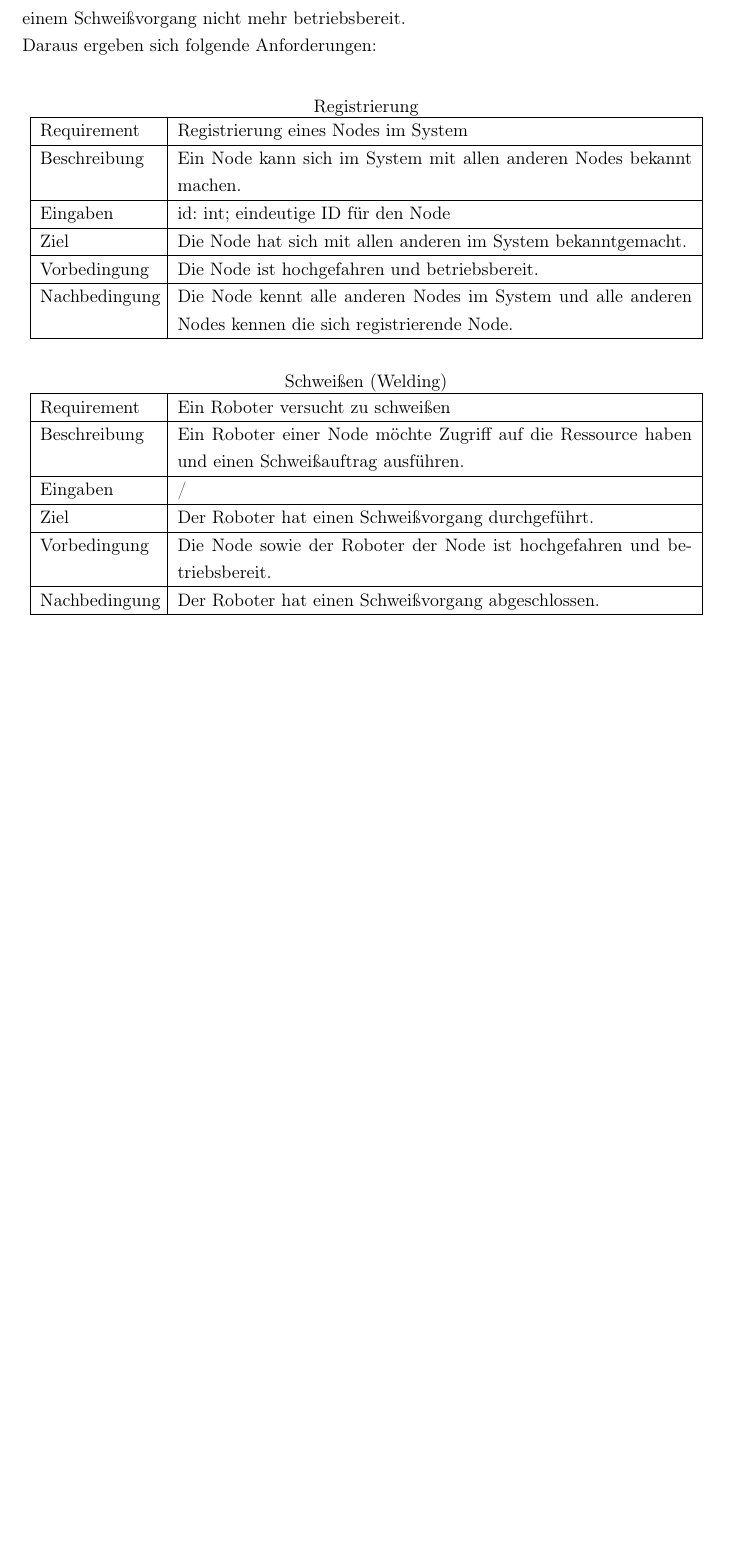
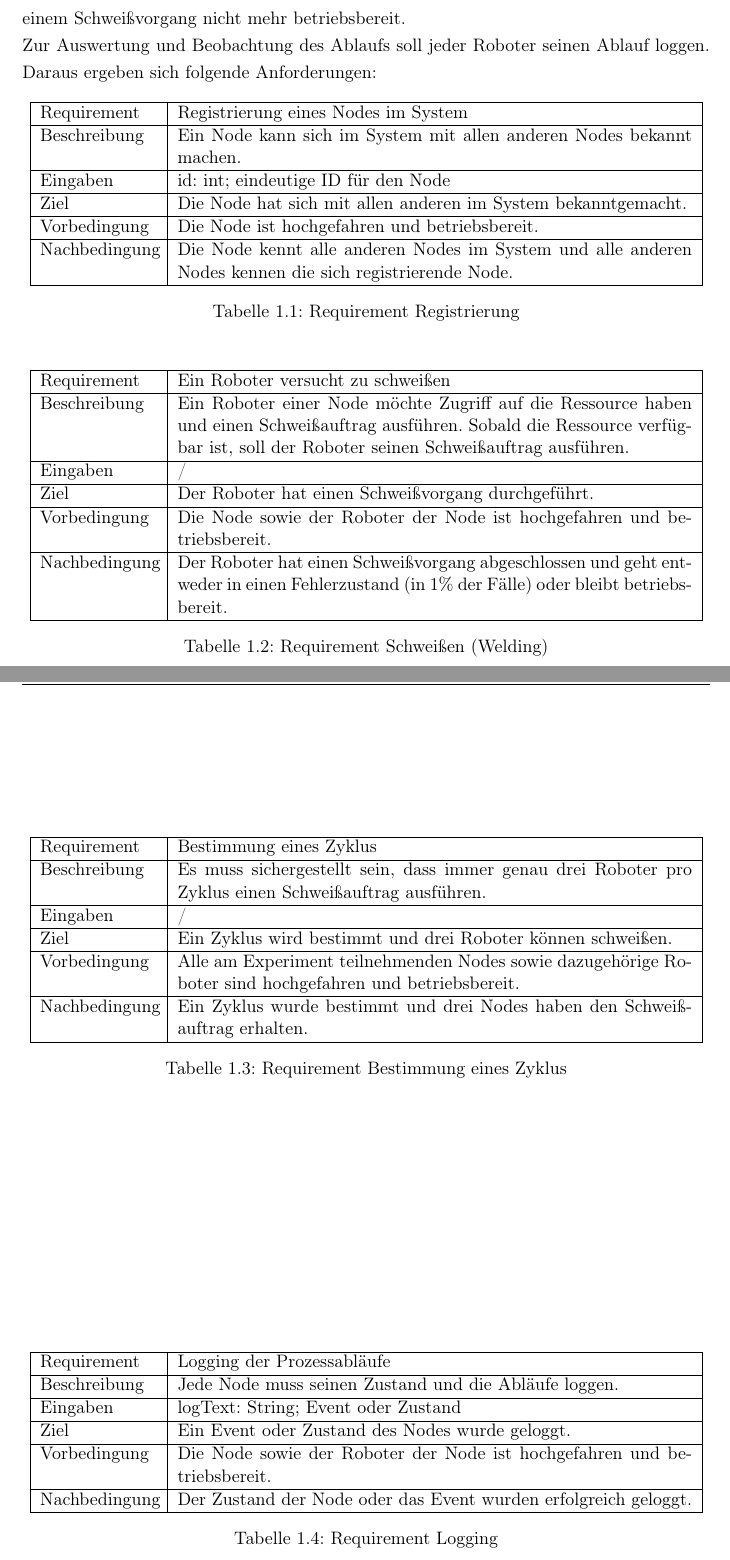
Before and after one commit to tropers/vs-wise202021-ausarbeitung, a LaTeX thesis (assignment/thesis.tex, which reads assignment/chapters/1_anforderungsanalyse.tex): part of page 8 of 16 before the commit and two parts of pages 8 and 9 of 17 after it, the two joined at a grey line, cut so that both start at the same text, the shorter picture padded with empty space. Compiled offline with pdfLaTeX.

Commit message:
Requirements update

```diff
--- a/assignment/chapters/1_anforderungsanalyse.tex
+++ b/assignment/chapters/1_anforderungsanalyse.tex
@@ -33,10 +33,11 @@ Insgesamt soll kein Roboter mehr als drei Schweißpuntke mehr als ein anderer ge
 Alle Roboter sollen am Ende eines Experiemntablaufs mindestens 20 Schweißpunkte gesetzt haben.
 In 99\% soll ein Roboter nach einem Schweißvorgang weiterhin betriebsbereit sein. Im Umkehrschluss
 ist ein Roboter in 1\% der Fälle nach einem Schweißvorgang nicht mehr betriebsbereit.\\
+Zur Auswertung und Beobachtung des Ablaufs soll jeder Roboter seinen Ablauf loggen.
 Daraus ergeben sich folgende Anforderungen:
 
+\begin{table}[h!]
 \begin{center}
-Registrierung \\
 \begin{tabular}{ |p{2.5cm}|p{11cm}| }
  \hline
  Requirement & Registrierung eines Nodes im System \\
@@ -53,16 +54,19 @@ Registrierung \\
  registrierende Node. \\
  \hline
 \end{tabular}
+\caption{Requirement Registrierung}
+\label{table:1}
 \end{center}
+\end{table}
 
+\begin{table}[h!]
 \begin{center}
-Schweißen (Welding) \\
 \begin{tabular}{ |p{2.5cm}|p{11cm}| }
  \hline
  Requirement & Ein Roboter versucht zu schweißen \\
  \hline
  Beschreibung & Ein Roboter einer Node möchte Zugriff auf die Ressource haben und einen Schweißauftrag
- ausführen. \\
+ ausführen. Sobald die Ressource verfügbar ist, soll der Roboter seinen Schweißauftrag ausführen.\\
  \hline
  Eingaben & / \\
  \hline
@@ -70,7 +74,57 @@ Schweißen (Welding) \\
  \hline
  Vorbedingung & Die Node sowie der Roboter der Node ist hochgefahren und betriebsbereit. \\
  \hline
- Nachbedingung & Der Roboter hat einen Schweißvorgang abgeschlossen. \\
+ Nachbedingung & Der Roboter hat einen Schweißvorgang abgeschlossen und geht entweder in einen Fehlerzustand
+ (in 1\% der Fälle) oder bleibt betriebsbereit. \\
  \hline
 \end{tabular}
+\caption{Requirement Schweißen (Welding)}
+\label{table:2}
 \end{center}
+\end{table}
+
+\begin{table}[h!]
+\begin{center}
+\begin{tabular}{ |p{2.5cm}|p{11cm}| }
+ \hline
+ Requirement & Bestimmung eines Zyklus \\
+ \hline
+ Beschreibung & Es muss sichergestellt sein, dass immer genau drei Roboter pro Zyklus einen
+ Schweißauftrag ausführen. \\
+ \hline
+ Eingaben & / \\
+ \hline
+ Ziel & Ein Zyklus wird bestimmt und drei Roboter können schweißen. \\
+ \hline
+ Vorbedingung & Alle am Experiment teilnehmenden Nodes sowie dazugehörige Roboter sind
+ hochgefahren und betriebsbereit. \\
+ \hline
+ Nachbedingung & Ein Zyklus wurde bestimmt und drei Nodes haben den Schweißauftrag erhalten. \\
+ \hline
+\end{tabular}
+\caption{Requirement Bestimmung eines Zyklus}
+\label{table:3}
+\end{center}
+\end{table}
+
+\begin{table}[h!]
+\begin{center}
+\begin{tabular}{ |p{2.5cm}|p{11cm}| }
+ \hline
+ Requirement & Logging der Prozessabläufe \\
+ \hline
+ Beschreibung & Jede Node muss seinen Zustand und die Abläufe loggen. \\
+ \hline
+ Eingaben & logText: String; Event oder Zustand \\
+ \hline
+ Ziel & Ein Event oder Zustand des Nodes wurde geloggt. \\
+ \hline
+ Vorbedingung & Die Node sowie der Roboter der Node ist hochgefahren und betriebsbereit. \\
+ \hline
+ Nachbedingung & Der Zustand der Node oder das Event wurden erfolgreich geloggt. \\
+ \hline
+\end{tabular}
+\caption{Requirement Logging}
+\label{table:4}
+\end{center}
+\end{table}
```
Also changed, not shown: assignment/thesis.pdf, 5 other files.
